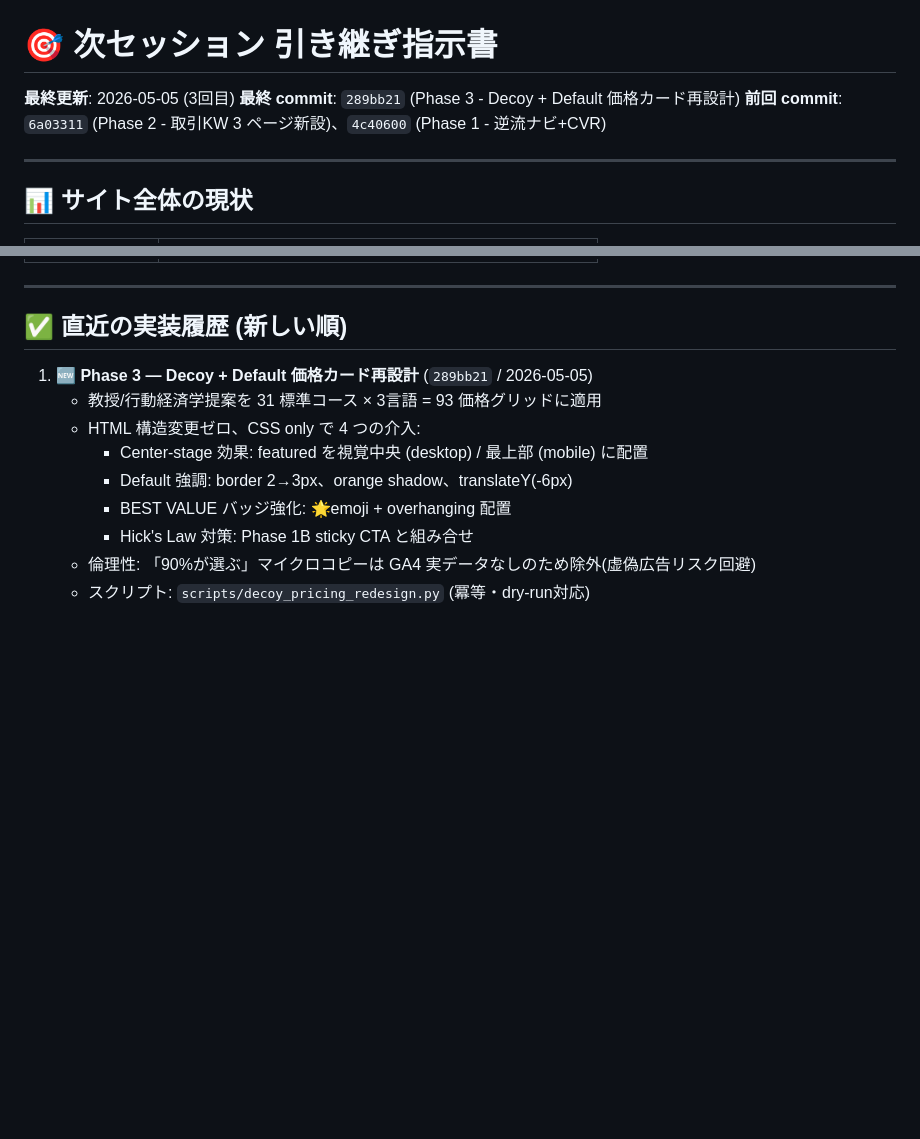
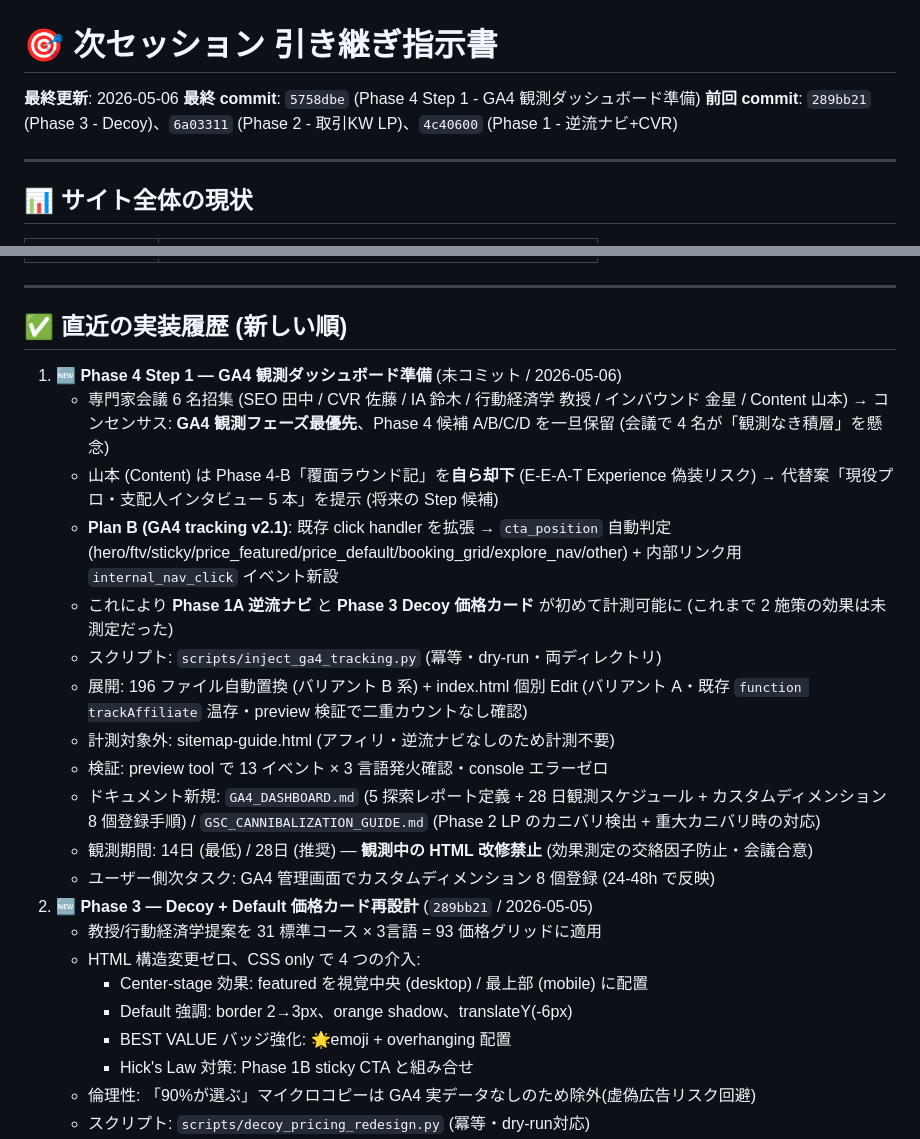
Before and after one commit to fukuokacolor-web/fukuoka-golf-guide, a Markdown page: NEXT_SESSION.md, 2 parts joined by grey strips. Rendered like a GitHub page; blank space fills up the shorter version.

Commit message:
docs: update handover - Phase 4 Step 1 完了 (5758dbe)
Co-Authored-By: Claude Opus 4.7 <noreply@anthropic.com>

```diff
--- a/NEXT_SESSION.md
+++ b/NEXT_SESSION.md
@@ -1,8 +1,8 @@
 # 🎯 次セッション 引き継ぎ指示書
 
-**最終更新**: 2026-05-05 (3回目)
-**最終 commit**: `289bb21` (Phase 3 - Decoy + Default 価格カード再設計)
-**前回 commit**: `6a03311` (Phase 2 - 取引KW 3 ページ新設)、`4c40600` (Phase 1 - 逆流ナビ+CVR)
+**最終更新**: 2026-05-06
+**最終 commit**: `5758dbe` (Phase 4 Step 1 - GA4 観測ダッシュボード準備)
+**前回 commit**: `289bb21` (Phase 3 - Decoy)、`6a03311` (Phase 2 - 取引KW LP)、`4c40600` (Phase 1 - 逆流ナビ+CVR)
 
 ---
 
@@ -22,7 +22,19 @@
 
 ## ✅ 直近の実装履歴 (新しい順)
 
-1. **🆕 Phase 3 — Decoy + Default 価格カード再設計** (`289bb21` / 2026-05-05)
+1. **🆕 Phase 4 Step 1 — GA4 観測ダッシュボード準備** (未コミット / 2026-05-06)
+   - 専門家会議 6 名招集 (SEO 田中 / CVR 佐藤 / IA 鈴木 / 行動経済学 教授 / インバウンド 金星 / Content 山本) → コンセンサス: **GA4 観測フェーズ最優先**、Phase 4 候補 A/B/C/D を一旦保留 (会議で 4 名が「観測なき積層」を懸念)
+   - 山本 (Content) は Phase 4-B「覆面ラウンド記」を**自ら却下** (E-E-A-T Experience 偽装リスク) → 代替案「現役プロ・支配人インタビュー 5 本」を提示 (将来の Step 候補)
+   - **Plan B (GA4 tracking v2.1)**: 既存 click handler を拡張 → `cta_position` 自動判定 (hero/ftv/sticky/price_featured/price_default/booking_grid/explore_nav/other) + 内部リンク用 `internal_nav_click` イベント新設
+   - これにより **Phase 1A 逆流ナビ** と **Phase 3 Decoy 価格カード** が初めて計測可能に (これまで 2 施策の効果は未測定だった)
+   - スクリプト: `scripts/inject_ga4_tracking.py` (冪等・dry-run・両ディレクトリ)
+   - 展開: 196 ファイル自動置換 (バリアント B 系) + index.html 個別 Edit (バリアント A・既存 `function trackAffiliate` 温存・preview 検証で二重カウントなし確認)
+   - 計測対象外: sitemap-guide.html (アフィリ・逆流ナビなしのため計測不要)
+   - 検証: preview tool で 13 イベント × 3 言語発火確認・console エラーゼロ
+   - ドキュメント新規: `GA4_DASHBOARD.md` (5 探索レポート定義 + 28 日観測スケジュール + カスタムディメンション 8 個登録手順) / `GSC_CANNIBALIZATION_GUIDE.md` (Phase 2 LP のカニバリ検出 + 重大カニバリ時の対応)
+   - 観測期間: 14日 (最低) / 28日 (推奨) — **観測中の HTML 改修禁止** (効果測定の交絡因子防止・会議合意)
+   - ユーザー側次タスク: GA4 管理画面でカスタムディメンション 8 個登録 (24-48h で反映)
+2. **🆕 Phase 3 — Decoy + Default 価格カード再設計** (`289bb21` / 2026-05-05)
    - 教授/行動経済学提案を 31 標準コース × 3言語 = 93 価格グリッドに適用
    - HTML 構造変更ゼロ、CSS only で 4 つの介入:
      * Center-stage 効果: featured を視覚中央 (desktop) / 最上部 (mobile) に配置
```
